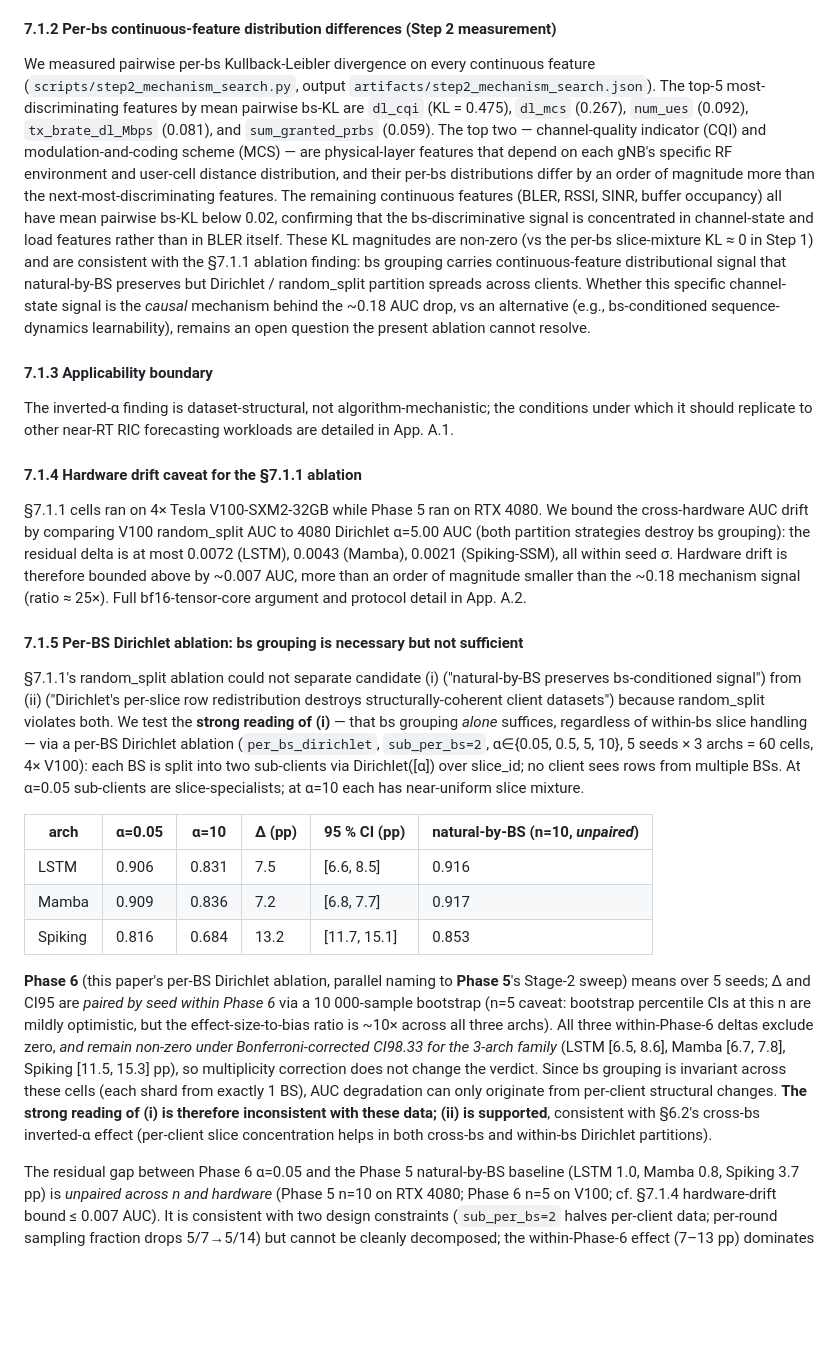
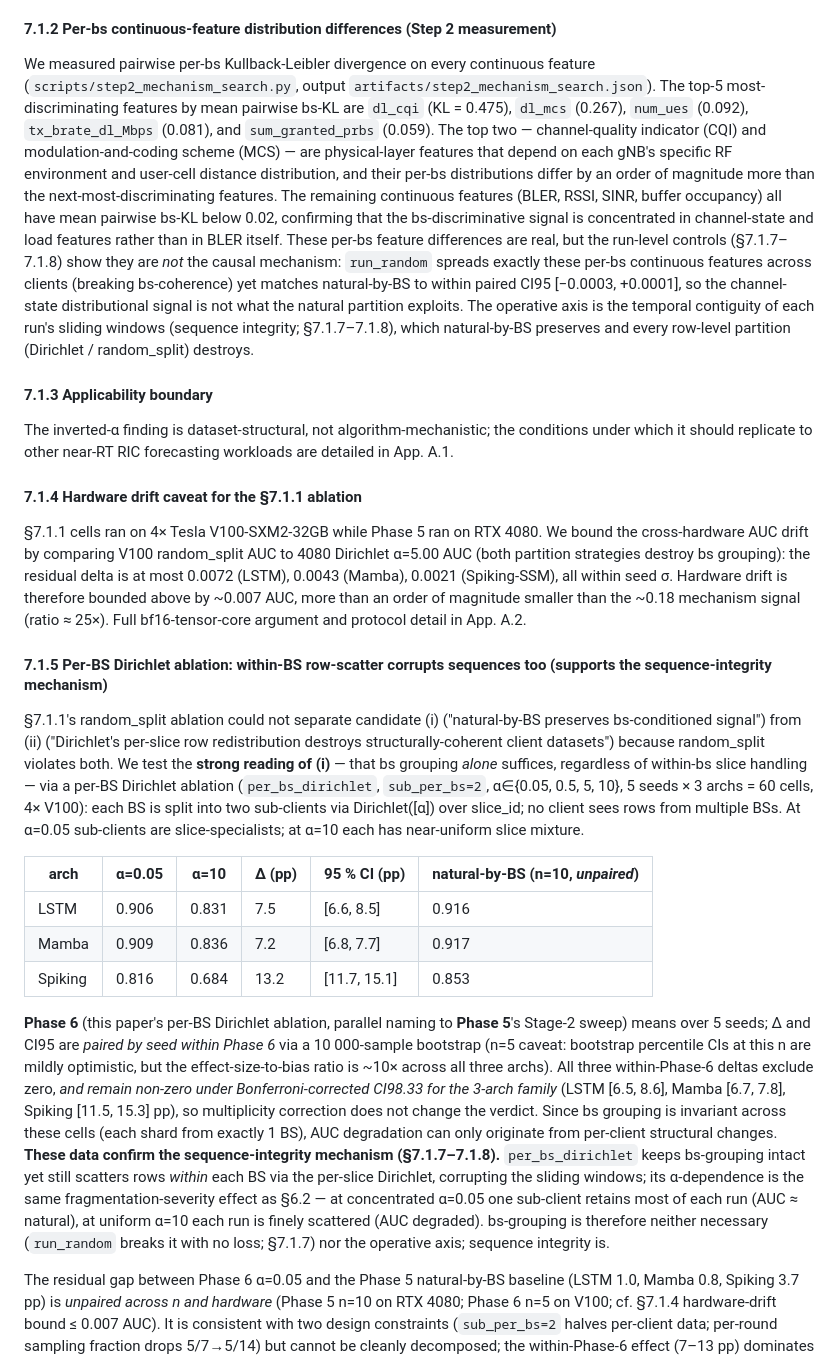
Before and after one commit to thc1006/fl-oran-tmc, a Markdown page: docs/PAPER_DRAFT.md, the part around one of its changes. Rendered like a GitHub page; blank space fills up the shorter version.

```diff
--- a/docs/PAPER_DRAFT.md
+++ b/docs/PAPER_DRAFT.md
@@ -332,7 +332,7 @@ On the §6.6 mechanism question: random_split breaks both bs_id and slice_id gro
 
 #### 7.1.2 Per-bs continuous-feature distribution differences (Step 2 measurement)
 
-We measured pairwise per-bs Kullback-Leibler divergence on every continuous feature (`scripts/step2_mechanism_search.py`, output `artifacts/step2_mechanism_search.json`). The top-5 most-discriminating features by mean pairwise bs-KL are `dl_cqi` (KL = 0.475), `dl_mcs` (0.267), `num_ues` (0.092), `tx_brate_dl_Mbps` (0.081), and `sum_granted_prbs` (0.059). The top two — channel-quality indicator (CQI) and modulation-and-coding scheme (MCS) — are physical-layer features that depend on each gNB's specific RF environment and user-cell distance distribution, and their per-bs distributions differ by an order of magnitude more than the next-most-discriminating features. The remaining continuous features (BLER, RSSI, SINR, buffer occupancy) all have mean pairwise bs-KL below 0.02, confirming that the bs-discriminative signal is concentrated in channel-state and load features rather than in BLER itself. These KL magnitudes are non-zero (vs the per-bs slice-mixture KL ≈ 0 in Step 1) and are consistent with the §7.1.1 ablation finding: bs grouping carries continuous-feature distributional signal that natural-by-BS preserves but Dirichlet / random_split partition spreads across clients. Whether this specific channel-state signal is the *causal* mechanism behind the ~0.18 AUC drop, vs an alternative (e.g., bs-conditioned sequence-dynamics learnability), remains an open question the present ablation cannot resolve.
+We measured pairwise per-bs Kullback-Leibler divergence on every continuous feature (`scripts/step2_mechanism_search.py`, output `artifacts/step2_mechanism_search.json`). The top-5 most-discriminating features by mean pairwise bs-KL are `dl_cqi` (KL = 0.475), `dl_mcs` (0.267), `num_ues` (0.092), `tx_brate_dl_Mbps` (0.081), and `sum_granted_prbs` (0.059). The top two — channel-quality indicator (CQI) and modulation-and-coding scheme (MCS) — are physical-layer features that depend on each gNB's specific RF environment and user-cell distance distribution, and their per-bs distributions differ by an order of magnitude more than the next-most-discriminating features. The remaining continuous features (BLER, RSSI, SINR, buffer occupancy) all have mean pairwise bs-KL below 0.02, confirming that the bs-discriminative signal is concentrated in channel-state and load features rather than in BLER itself. These per-bs feature differences are real, but the run-level controls (§7.1.7–7.1.8) show they are *not* the causal mechanism: `run_random` spreads exactly these per-bs continuous features across clients (breaking bs-coherence) yet matches natural-by-BS to within paired CI95 [−0.0003, +0.0001], so the channel-state distributional signal is not what the natural partition exploits. The operative axis is the temporal contiguity of each run's sliding windows (sequence integrity; §7.1.7–7.1.8), which natural-by-BS preserves and every row-level partition (Dirichlet / random_split) destroys.
 
 #### 7.1.3 Applicability boundary
 
@@ -342,7 +342,7 @@ The inverted-α finding is dataset-structural, not algorithm-mechanistic; the co
 
 §7.1.1 cells ran on 4× Tesla V100-SXM2-32GB while Phase 5 ran on RTX 4080. We bound the cross-hardware AUC drift by comparing V100 random_split AUC to 4080 Dirichlet α=5.00 AUC (both partition strategies destroy bs grouping): the residual delta is at most 0.0072 (LSTM), 0.0043 (Mamba), 0.0021 (Spiking-SSM), all within seed σ. Hardware drift is therefore bounded above by ~0.007 AUC, more than an order of magnitude smaller than the ~0.18 mechanism signal (ratio ≈ 25×). Full bf16-tensor-core argument and protocol detail in App. A.2.
 
-#### 7.1.5 Per-BS Dirichlet ablation: bs grouping is necessary but not sufficient
+#### 7.1.5 Per-BS Dirichlet ablation: within-BS row-scatter corrupts sequences too (supports the sequence-integrity mechanism)
 
 §7.1.1's random_split ablation could not separate candidate (i) ("natural-by-BS preserves bs-conditioned signal") from (ii) ("Dirichlet's per-slice row redistribution destroys structurally-coherent client datasets") because random_split violates both. We test the **strong reading of (i)** — that bs grouping *alone* suffices, regardless of within-bs slice handling — via a per-BS Dirichlet ablation (`per_bs_dirichlet`, `sub_per_bs=2`, α∈{0.05, 0.5, 5, 10}, 5 seeds × 3 archs = 60 cells, 4× V100): each BS is split into two sub-clients via Dirichlet([α]) over slice_id; no client sees rows from multiple BSs. At α=0.05 sub-clients are slice-specialists; at α=10 each has near-uniform slice mixture.
 
@@ -352,7 +352,7 @@ The inverted-α finding is dataset-structural, not algorithm-mechanistic; the co
 | Mamba | 0.909 | 0.836 | 7.2 | [6.8, 7.7] | 0.917 |
 | Spiking | 0.816 | 0.684 | 13.2 | [11.7, 15.1] | 0.853 |
 
-**Phase 6** (this paper's per-BS Dirichlet ablation, parallel naming to **Phase 5**'s Stage-2 sweep) means over 5 seeds; Δ and CI95 are *paired by seed within Phase 6* via a 10 000-sample bootstrap (n=5 caveat: bootstrap percentile CIs at this n are mildly optimistic, but the effect-size-to-bias ratio is ~10× across all three archs). All three within-Phase-6 deltas exclude zero, *and remain non-zero under Bonferroni-corrected CI98.33 for the 3-arch family* (LSTM [6.5, 8.6], Mamba [6.7, 7.8], Spiking [11.5, 15.3] pp), so multiplicity correction does not change the verdict. Since bs grouping is invariant across these cells (each shard from exactly 1 BS), AUC degradation can only originate from per-client structural changes. **The strong reading of (i) is therefore inconsistent with these data; (ii) is supported**, consistent with §6.2's cross-bs inverted-α effect (per-client slice concentration helps in both cross-bs and within-bs Dirichlet partitions).
+**Phase 6** (this paper's per-BS Dirichlet ablation, parallel naming to **Phase 5**'s Stage-2 sweep) means over 5 seeds; Δ and CI95 are *paired by seed within Phase 6* via a 10 000-sample bootstrap (n=5 caveat: bootstrap percentile CIs at this n are mildly optimistic, but the effect-size-to-bias ratio is ~10× across all three archs). All three within-Phase-6 deltas exclude zero, *and remain non-zero under Bonferroni-corrected CI98.33 for the 3-arch family* (LSTM [6.5, 8.6], Mamba [6.7, 7.8], Spiking [11.5, 15.3] pp), so multiplicity correction does not change the verdict. Since bs grouping is invariant across these cells (each shard from exactly 1 BS), AUC degradation can only originate from per-client structural changes. **These data confirm the sequence-integrity mechanism (§7.1.7–7.1.8).** `per_bs_dirichlet` keeps bs-grouping intact yet still scatters rows *within* each BS via the per-slice Dirichlet, corrupting the sliding windows; its α-dependence is the same fragmentation-severity effect as §6.2 — at concentrated α=0.05 one sub-client retains most of each run (AUC ≈ natural), at uniform α=10 each run is finely scattered (AUC degraded). bs-grouping is therefore neither necessary (`run_random` breaks it with no loss; §7.1.7) nor the operative axis; sequence integrity is.
 
 The residual gap between Phase 6 α=0.05 and the Phase 5 natural-by-BS baseline (LSTM 1.0, Mamba 0.8, Spiking 3.7 pp) is *unpaired across n and hardware* (Phase 5 n=10 on RTX 4080; Phase 6 n=5 on V100; cf. §7.1.4 hardware-drift bound ≤ 0.007 AUC). It is consistent with two design constraints (`sub_per_bs=2` halves per-client data; per-round sampling fraction drops 5/7→5/14) but cannot be cleanly decomposed; the within-Phase-6 effect (7–13 pp) dominates this residual.
 
```
Also changed, not shown: other parts of docs/PAPER_DRAFT.md (+5 -5 lines).
